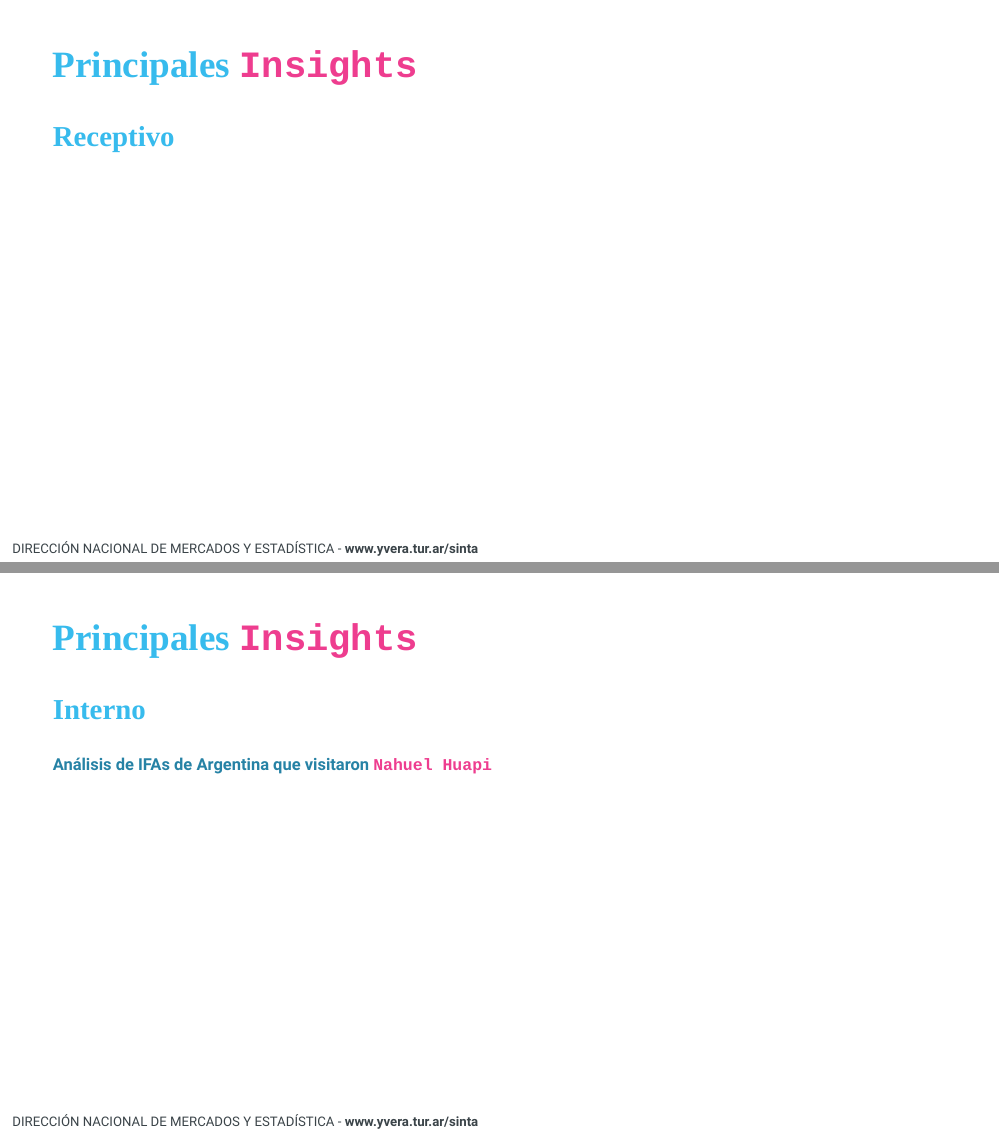
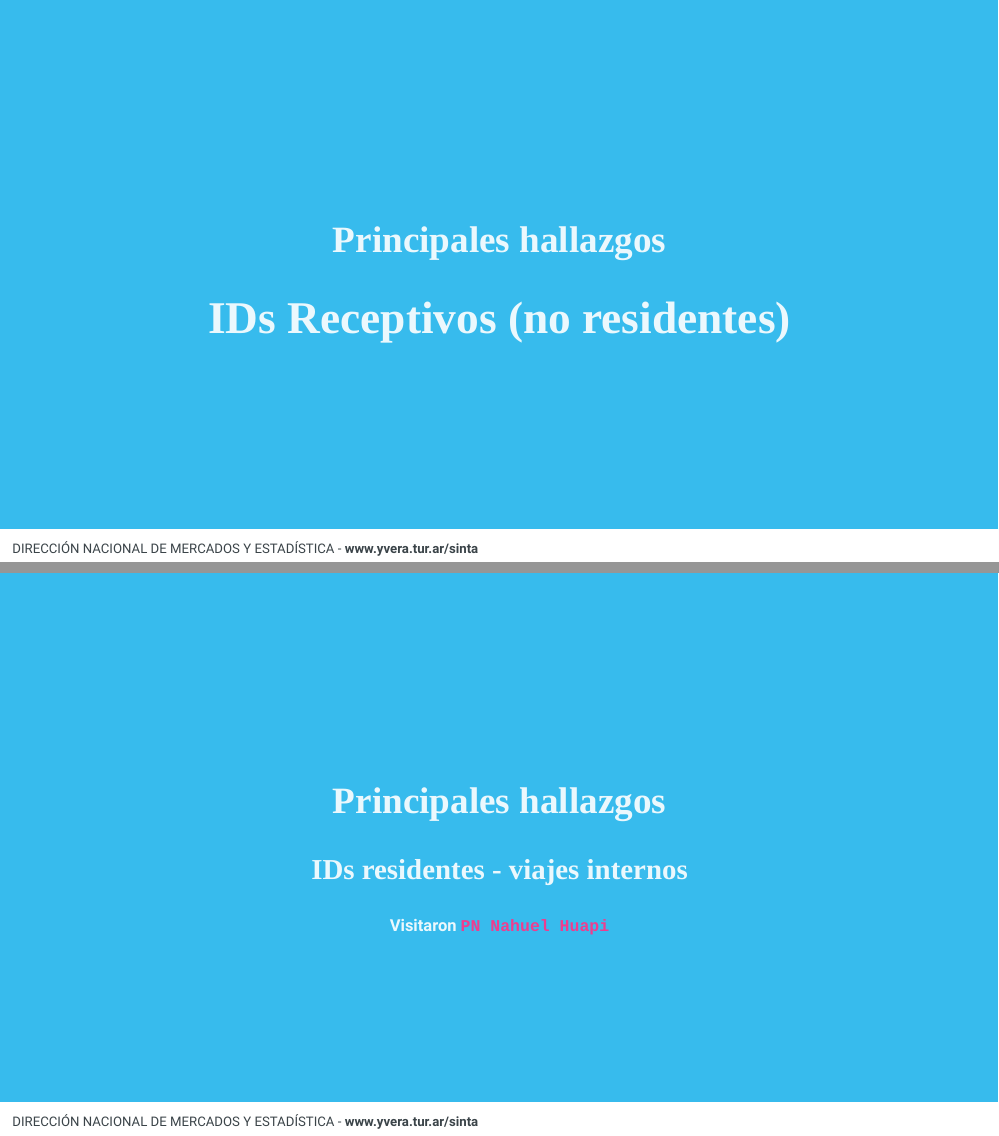
Before and after one commit to d4t4tur/faevyth_big_data_patagonia, an R Markdown document (index.Rmd): pages 17 and 24 of 29, joined at a grey line. Rendered offline with R 4.5, knitr and Pandoc, with nearby package versions; the code chunks are not run, so their results and figures are left out; the slides are laid out offline by our stand-in for remark.js, each with all of its steps uncovered, in fonts that may differ from those the slides ask for, and without slide numbers, shadows or browser add-ons.

Commit message:
version final

````diff
--- a/index.Rmd
+++ b/index.Rmd
@@ -592,11 +591,12 @@ ifas_ext_patagonia_andina %>%
 ```
 
 ---
+class: inverse, center, middle
 
-## Principales `Insights`
+## Principales hallazgos
 
 
-### Receptivo
+# IDs Receptivos (no residentes)
 
 ---
 
@@ -637,12 +637,13 @@ knitr::include_graphics("entradas/imperdibles_Patagonia Andina_Estados Unidos de
 
 
 ---
+class: inverse, center, middle
 
-## Principales `Insights`
+## Principales hallazgos
 
-### Interno
+### IDs residentes - viajes internos
 
-#### Análisis de IFAs de Argentina que visitaron `Nahuel Huapi`
+#### Visitaron `PN Nahuel Huapi`
 
 ---
 
````
Also changed, not shown: index.html, index.Rmd (17 more changed lines).
